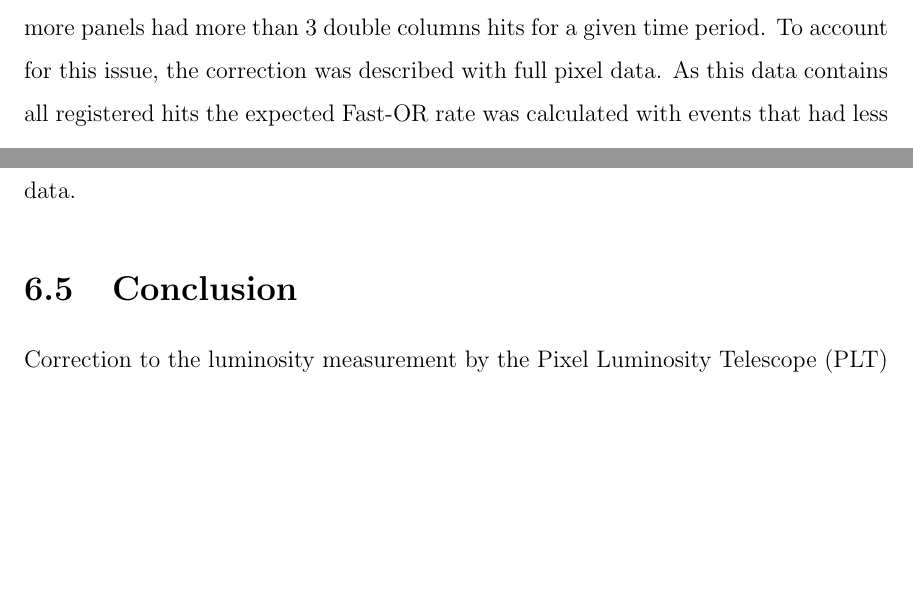
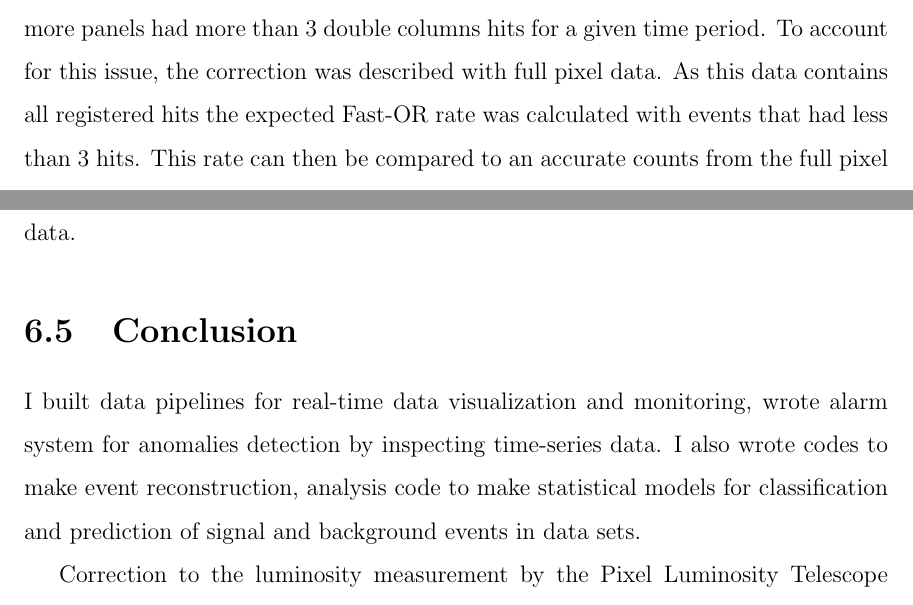
Before and after one commit to thapakrish/thesis, a LaTeX thesis (thesis.tex, which reads chapters/ch-6-correction.tex): two parts of pages 66 and 78 of 87 before the commit and two parts of pages 66 and 77 of 86 after it, joined at a grey line, cut so that both start at the same text, the shorter picture padded with empty space. Compiled offline with pdfLaTeX.

Commit message:
expand conclusion further

```diff
--- a/chapters/ch-6-correction.tex
+++ b/chapters/ch-6-correction.tex
@@ -498,8 +511,9 @@ It should be noted that the 5 sigma cut applied for 2015 data was on both the sl
 %It measures the inclusive charged particle production from each collision of proton bunches in the LHC. The instrument provides measurements of particle trajectories which allows to distinguish particles originating from proton proton collisions and other sources that accidentally are created as luminosity contribution.
 %Methods were developed to calculate the corrections to the luminosity measurement of the PLT.
 
+I built data pipelines for real-time data visualization and monitoring, wrote alarm system for anomalies detection by inspecting time-series data. I also wrote codes to make event reconstruction, analysis code to make statistical models for classification and prediction of  signal and background events in data sets.
+
 Correction to the luminosity measurement by the Pixel Luminosity Telescope (PLT) for the CMS experiment at the Large Hadron Collider was calculated for 2015 and 2016 run period using data-driven statistical methods. Result from likelihood fits were used to improve the background subtraction from non luminosity contributions.
-
 
 % 0.82 from slope ==> some of the .18 can be attributed to either residual contribution.
 % However, from data, we see a different slope.
```
Also changed, not shown: chapters/ch-6-correction.tex (15 more changed lines).
